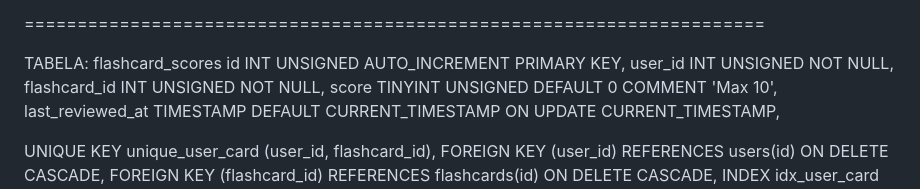
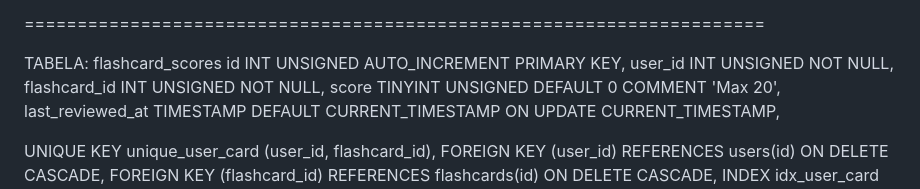
Before and after one commit to lirousme/gluon, a Markdown page: estrutura.md, the part around the change. Drawn GitHub-style.

```diff
--- a/estrutura.md
+++ b/estrutura.md
@@ -132,7 +132,7 @@ TABELA: flashcard_scores
 id INT UNSIGNED AUTO_INCREMENT PRIMARY KEY,
 user_id INT UNSIGNED NOT NULL,
 flashcard_id INT UNSIGNED NOT NULL,
-score TINYINT UNSIGNED DEFAULT 0 COMMENT 'Max 10',
+score TINYINT UNSIGNED DEFAULT 0 COMMENT 'Max 20',
 last_reviewed_at TIMESTAMP DEFAULT CURRENT_TIMESTAMP ON UPDATE CURRENT_TIMESTAMP,
 
 UNIQUE KEY unique_user_card (user_id, flashcard_id),
```
